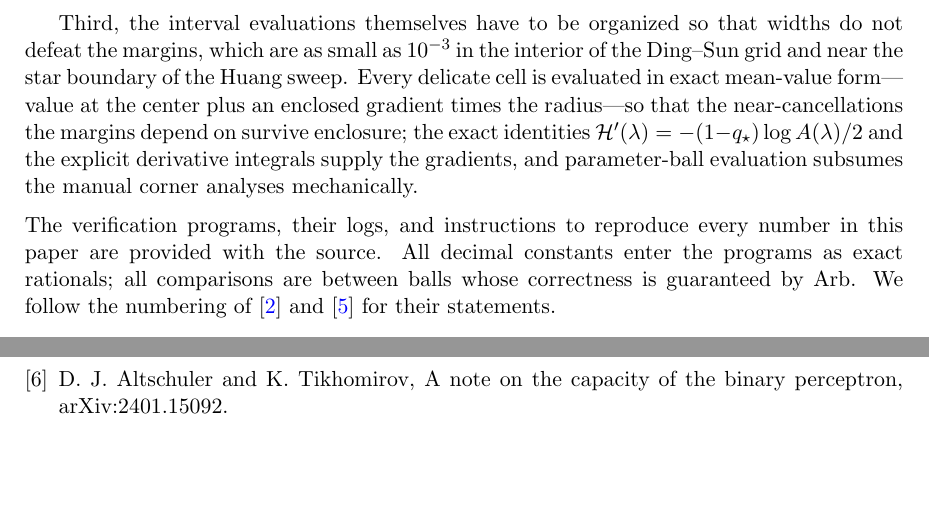
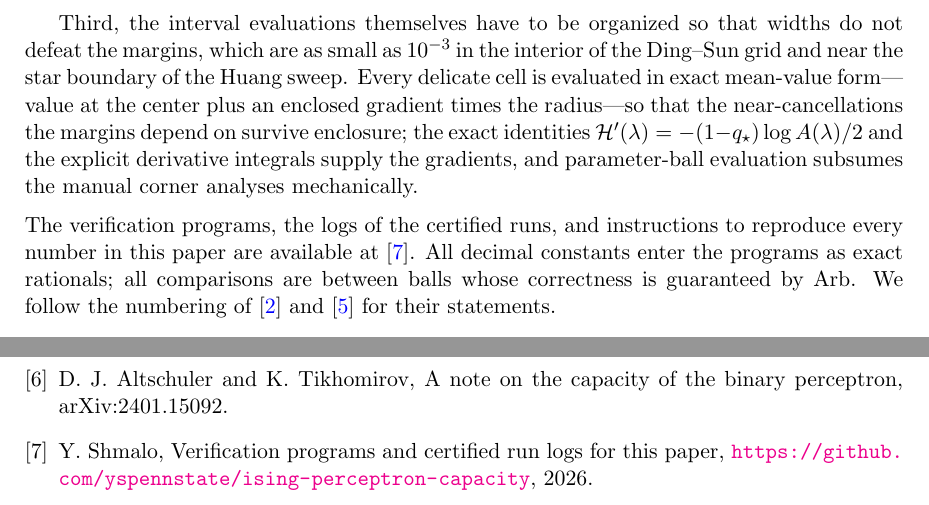
Before and after one commit to yspennstate/ising-perceptron-capacity, a LaTeX paper (paper/main.tex): two parts of pages 3 and 8 of 8, joined at a grey line, cut so that both start at the same text, the shorter picture padded with empty space. Compiled offline with pdfLaTeX.

Commit message:
Update paper

```diff
--- a/paper/main.tex
+++ b/paper/main.tex
@@ -164,8 +164,9 @@ evaluation subsumes the manual corner analyses mechanically.
 
 \medskip
 \noindent
-The verification programs, their logs, and instructions to reproduce every
-number in this paper are provided with the source. All decimal constants
+The verification programs, the logs of the certified runs, and instructions
+to reproduce every number in this paper are available at
+\cite{repo}. All decimal constants
 enter the programs as exact rationals; all comparisons are between balls
 whose correctness is guaranteed by Arb. We follow the numbering of
 \cite{ding2018capacity} and \cite{huang2024capacity} for their statements.
@@ -556,6 +557,11 @@ D.~J.~Altschuler and K.~Tikhomirov,
 A note on the capacity of the binary perceptron,
 arXiv:2401.15092.
 
+\bibitem{repo}
+Y.~Shmalo,
+Verification programs and certified run logs for this paper,
+\url{https://github.com/yspennstate/ising-perceptron-capacity}, 2026.
+
 \end{thebibliography}
 
 \end{document}
```
Also changed, not shown: paper/main.pdf.
